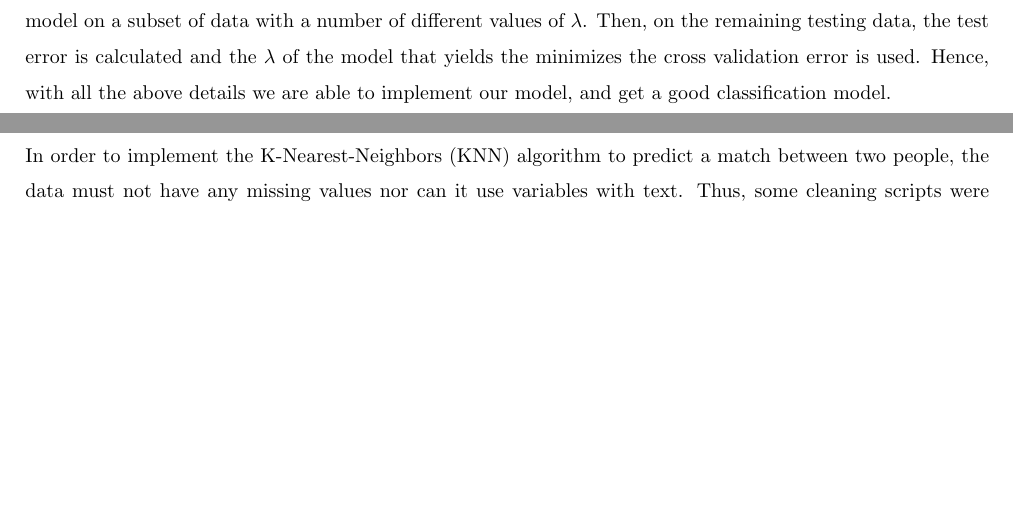
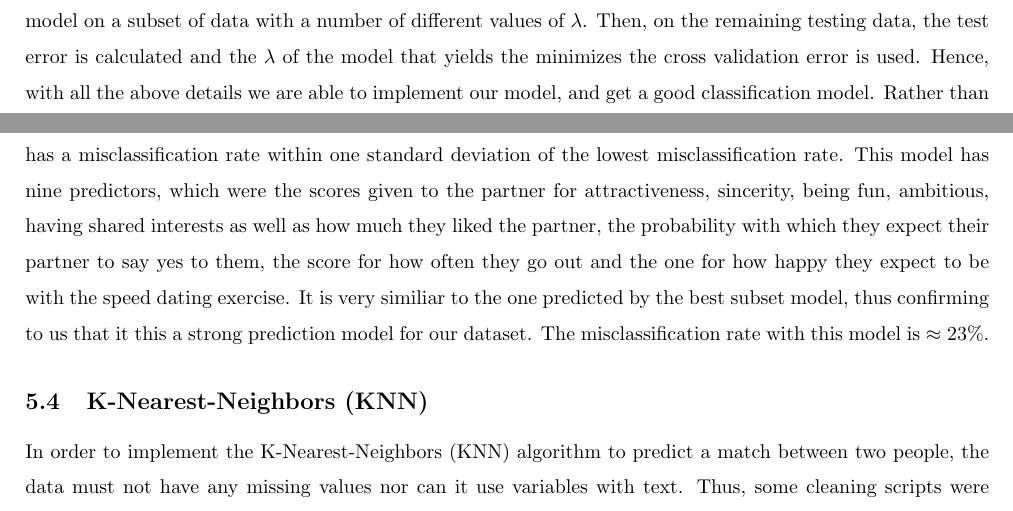
Before and after one commit to gloriadazevedo/ORIE4741_Project, a LaTeX document (final_report.tex): two parts of pages 6 and 7 of 8, joined at a grey line, cut so that both start at the same text, the shorter picture padded with empty space. Compiled offline with pdfLaTeX.

Commit message:
Update final_report.tex

```diff
--- a/final_report.tex
+++ b/final_report.tex
@@ -144,7 +144,7 @@ In Figure \ref{fig:bestsubsets}, the BIC values for the top 10 models look to be
 In the logistic regression models described in Section \ref{sec:logistic}, we used the entire dataset to create our model.  While this creates a comprehensive model, it may not predict new data accurately.  One way to estimate test error is to perform cross-validation, a technique that picks the best model on the basis of how well it performs when tested on the data it has not trained on. In addition, a lasso regularization is implemented to force a more sparse model, in which only the truly relevant parameters have non-zero coefficients, thus creating a simple and accurate solution.  For this model our input parameters and output remain the same as the ones used in the Best Subset analysis (see Section \ref{sec:bestsubsetsection}) and we use 20 folds in the our cross validation procedure.\\
 %For our cross-validation, since we are dealing with a dataset with 6716 entries, it was computationally impossible to implement the Leave One Out Cross-Validation (LOOCV), as that would require the model to be built on 6715 rows while being tested on only one outcome, and this itself would have to be repeated 6716 times. Instead we have chosen to implement a 20-fold cross-validation, which involves the entire dataset being divided into 20 individual sets. The model is then continously built on 19 sets and tested on one, and this is repeated 20 times so that each set acts as the test set once, when the remaining 19 are being used to train the model.\\
 \null\\
-Using cross validation the best value of $\lambda$ (the coefficient of the lasso regularizer) is calculated by training the model on a subset of data with a number of different values of $\lambda$.  Then, on the remaining testing data, the test error is calculated and the $\lambda$ of the model that yields the minimizes the cross validation error is used. Hence, with all the above details we are able to implement our model, and get a good classification model.
+Using cross validation the best value of $\lambda$ (the coefficient of the lasso regularizer) is calculated by training the model on a subset of data with a number of different values of $\lambda$.  Then, on the remaining testing data, the test error is calculated and the $\lambda$ of the model that yields the minimizes the cross validation error is used. Hence, with all the above details we are able to implement our model, and get a good classification model. Rather than choosing the model with the lowest misclassification rate, we choose the simplest model (fewest predictors) that has a misclassification rate within one standard deviation of the lowest misclassification rate. This model has nine predictors, which were the scores given to the partner for attractiveness, sincerity, being fun, ambitious, having shared interests as well as how much they liked the partner, the probability with which they expect their partner to say yes to them, the score for how often they go out and the one for how happy they expect to be with the speed dating exercise. It is very similiar to the one predicted by the best subset model, thus confirming to us that it this a strong prediction model for our dataset. The misclassification rate with this model is $\approx$ 23\%.
 %
 \subsection{K-Nearest-Neighbors (KNN)}
 \label{sec:KNN}
```
